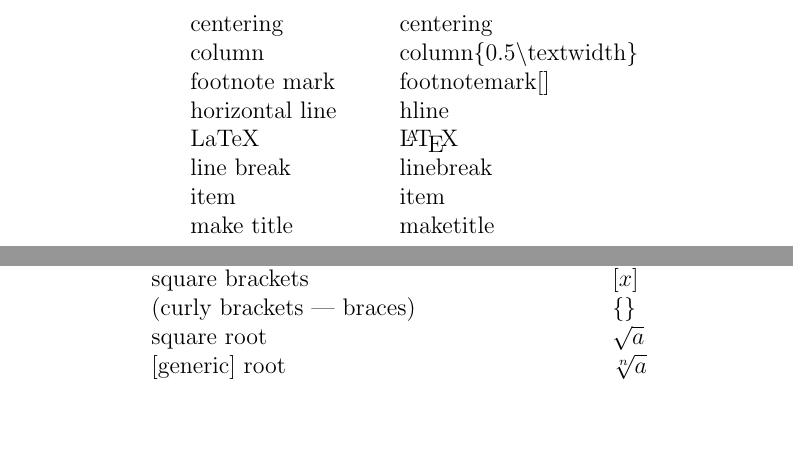
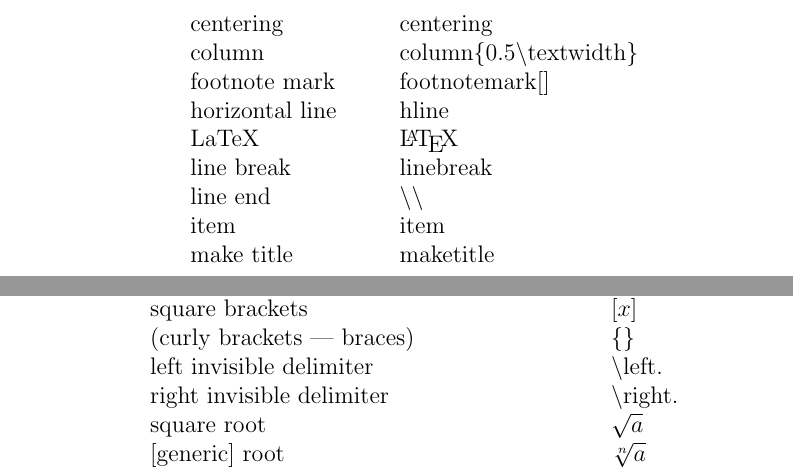
Before and after one commit to mrob95/mathfly, a LaTeX paper (mathfly/docs/source/LaTeX.tex): two parts of pages 5 and 7 of 10, joined at a grey line, cut so that both start at the same text, the shorter picture padded with empty space. Compiled offline with pdfLaTeX.

Commit message:
add \\ command, update docs

```diff
--- a/mathfly/docs/source/LaTeX.tex
+++ b/mathfly/docs/source/LaTeX.tex
@@ -167,6 +167,7 @@ footnote mark & footnotemark[] \\
 horizontal line & hline \\
 LaTeX & \LaTeX~  \\
 line break & linebreak \\
+line end & \textbackslash \textbackslash \\
 item & item \\
 make title & maketitle \\
 new page & newpage \\
@@ -225,6 +226,8 @@ degrees & $x^{\circ}$ \\
 (parens | parentheses) & $\left( x \right)$ \\
 square brackets & $\left[ x \right] $ \\
 (curly brackets | braces) & $\{  \}$ \\
+left invisible delimiter & \textbackslash $\text{left.}$ \\
+right invisible delimiter & \textbackslash $\text{right.}$ \\
 square root & $\sqrt{a}$ \\
 {[generic]} root & $\sqrt[n]{a}$ \\
 integral & $\int$ \\
```
Also changed, not shown: mathfly/config/latex.toml (+3 -2 lines), mathfly/docs/LaTeX.pdf.
